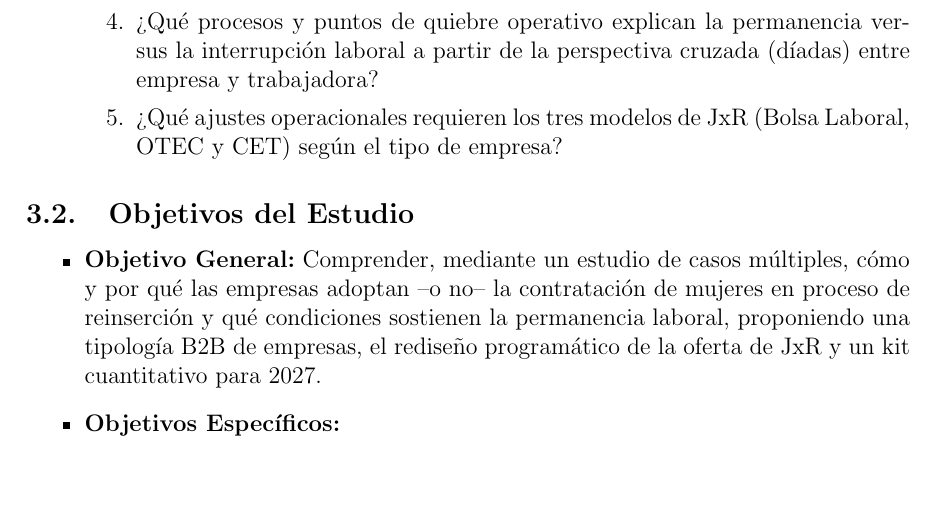
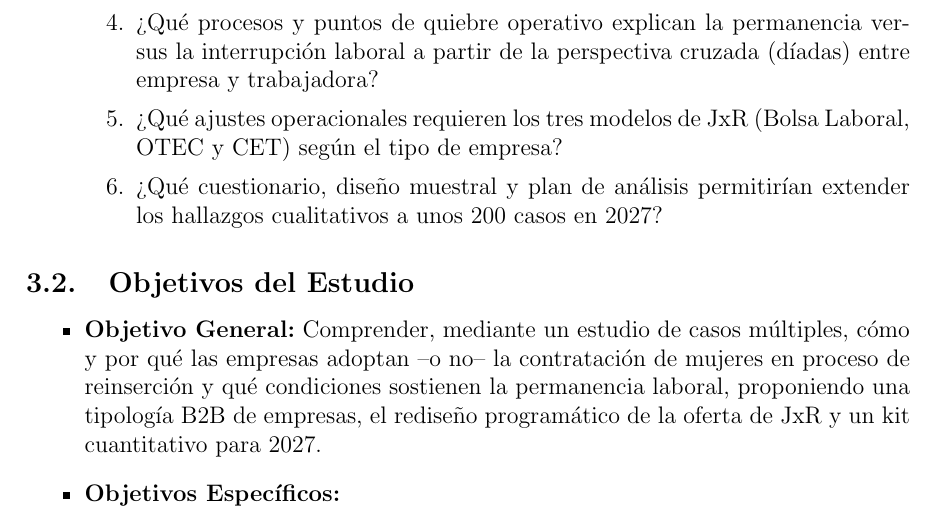
Before and after one commit to vicenterojasmurua/JxR_AIM_Chile_2026, a LaTeX document (latex/main.tex, which reads latex/capitulos/03_objetivos.tex): part of page 5 of 12, cut so that both start at the same text, the shorter picture padded with empty space. Compiled offline with pdfLaTeX.

Commit message:
Add question about extending qualitative findings

```diff
--- a/latex/capitulos/03_objetivos.tex
+++ b/latex/capitulos/03_objetivos.tex
@@ -10,6 +10,7 @@
         \item ¿Qué configuraciones de las tres condiciones organizacionales centrales (sponsor en dirección, compatibilidad de cuidados y acompañamiento técnico post-colocación) resultan necesarias o suficientes para la adopción empresarial mediante Análisis Cualitativo Comparado (QCA)?
         \item ¿Qué procesos y puntos de quiebre operativo explican la permanencia versus la interrupción laboral a partir de la perspectiva cruzada (díadas) entre empresa y trabajadora?
         \item ¿Qué ajustes operacionales requieren los tres modelos de JxR (Bolsa Laboral, OTEC y CET) según el tipo de empresa?
+        \item ¿Qué cuestionario, diseño muestral y plan de análisis permitirían extender los hallazgos cualitativos a unos 200 casos en 2027?
     \end{enumerate}
 \end{itemize}
 
```
